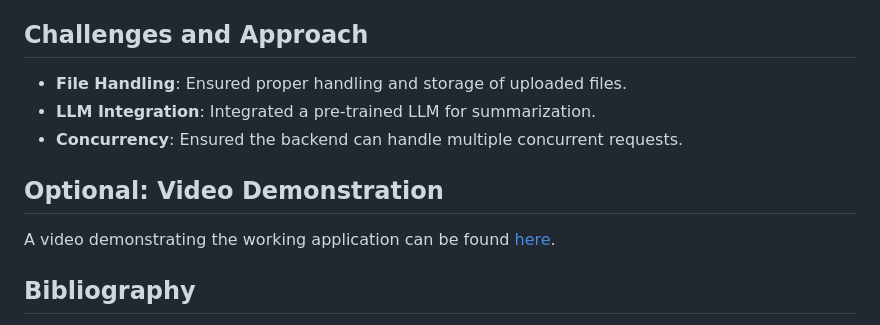
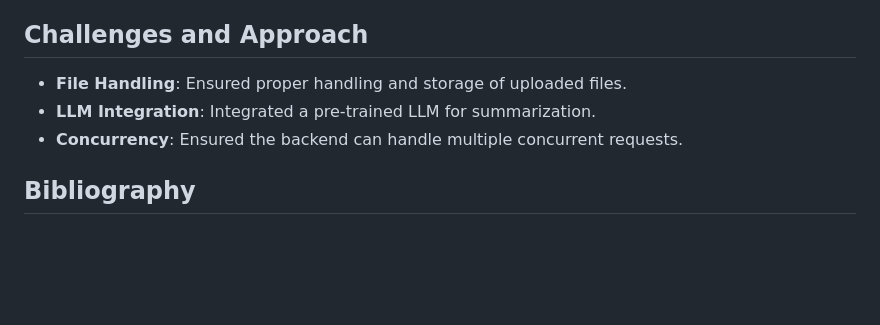
Before and after one commit to harshchau76/Document-Summarization-App, a Markdown page: Readme.md, the part around the change. Drawn GitHub-style; blank space fills up the shorter version.

```diff
--- a/Readme.md
+++ b/Readme.md
@@ -96,9 +96,6 @@ A Docker Compose file is provided to set up and run both the backend and fronten
 - **LLM Integration**: Integrated a pre-trained LLM for summarization.
 - **Concurrency**: Ensured the backend can handle multiple concurrent requests.
 
-## Optional: Video Demonstration
-A video demonstrating the working application can be found [here](#).
-
 ## Bibliography
 - [FastAPI Documentation](https://fastapi.tiangolo.com/)
 - [React Documentation](https://reactjs.org/)
```
